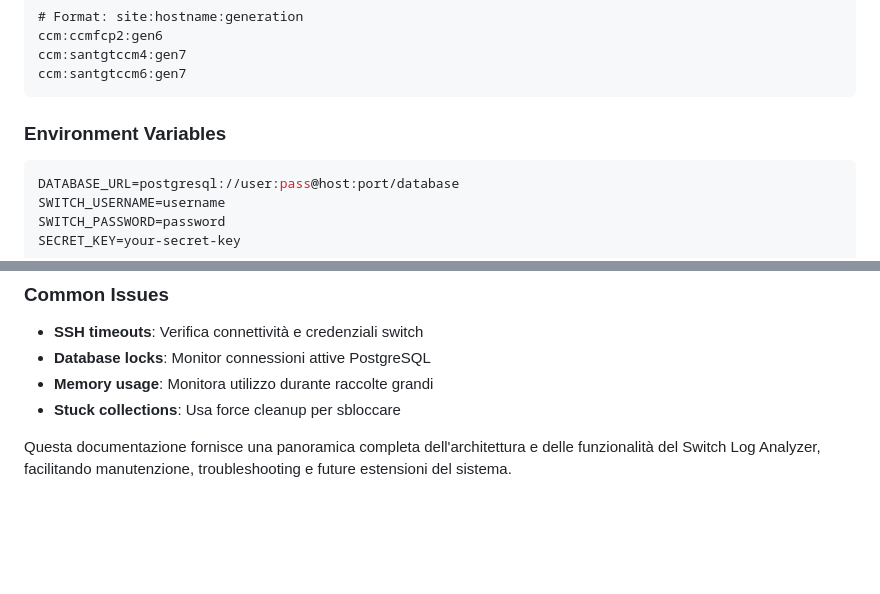
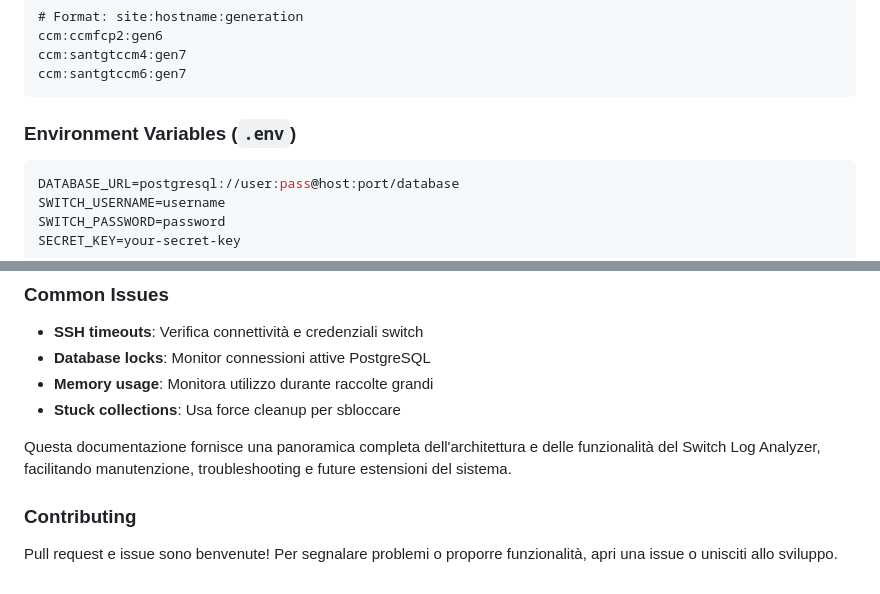
Before and after one commit to axxx75/Brocade-NsDevLog, a Markdown page: README.md, 2 parts joined by grey strips. Drawn GitHub-style; blank space fills up the shorter version.

````diff
--- a/README.md
+++ b/README.md
@@ -206,7 +205,7 @@ ccm:santgtccm4:gen7
 ccm:santgtccm6:gen7
 ```
 
-### Environment Variables
+### Environment Variables (`.env`)
 ```bash
 DATABASE_URL=postgresql://user:pass@host:port/database
 SWITCH_USERNAME=username
@@ -295,3 +294,6 @@ dettagliare
 
 
 Questa documentazione fornisce una panoramica completa dell'architettura e delle funzionalità del Switch Log Analyzer, facilitando manutenzione, troubleshooting e future estensioni del sistema.
+
+### Contributing
+Pull request e issue sono benvenute! Per segnalare problemi o proporre funzionalità, apri una issue o unisciti allo sviluppo.
````
Also changed, not shown: other parts of README.md (+0 -1 lines).
